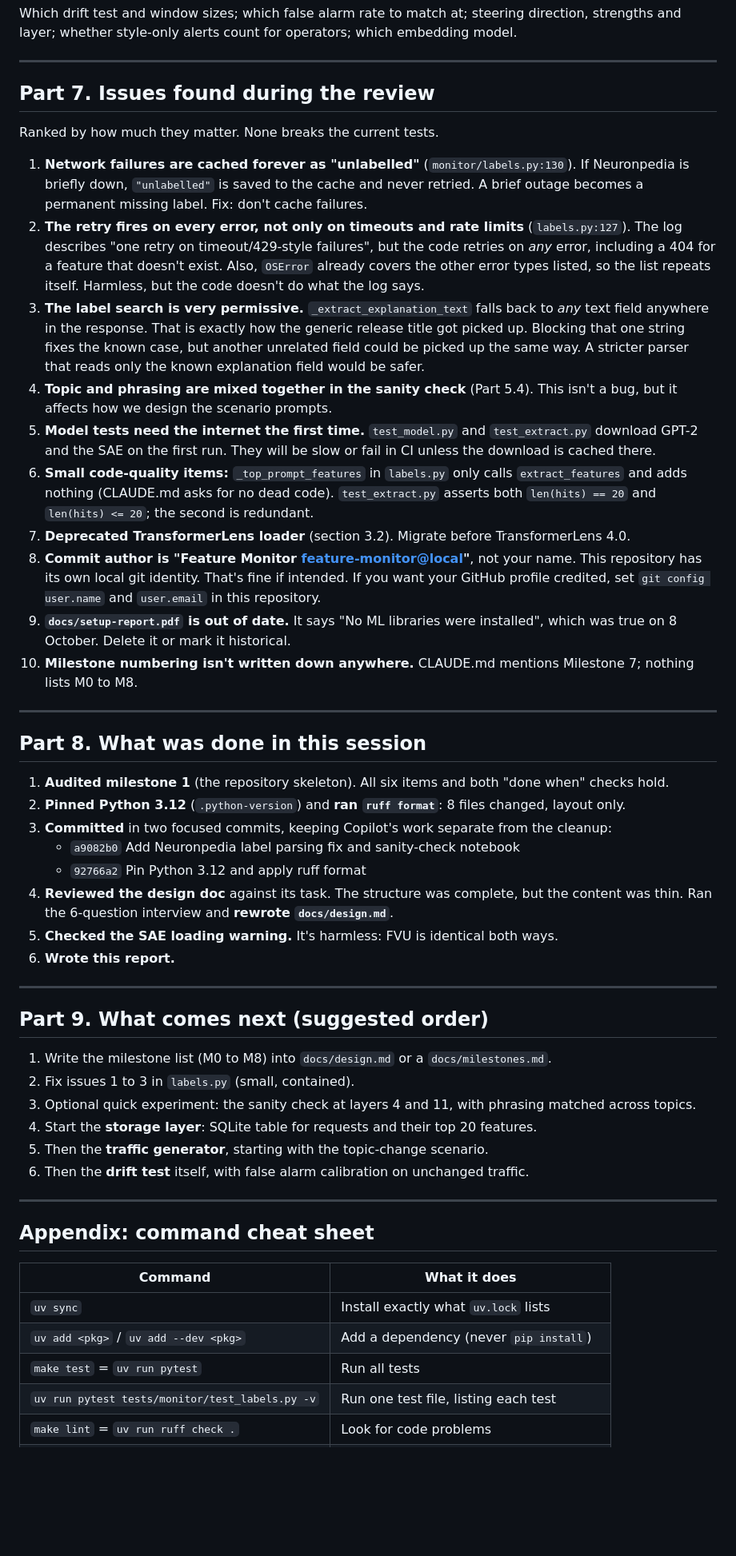
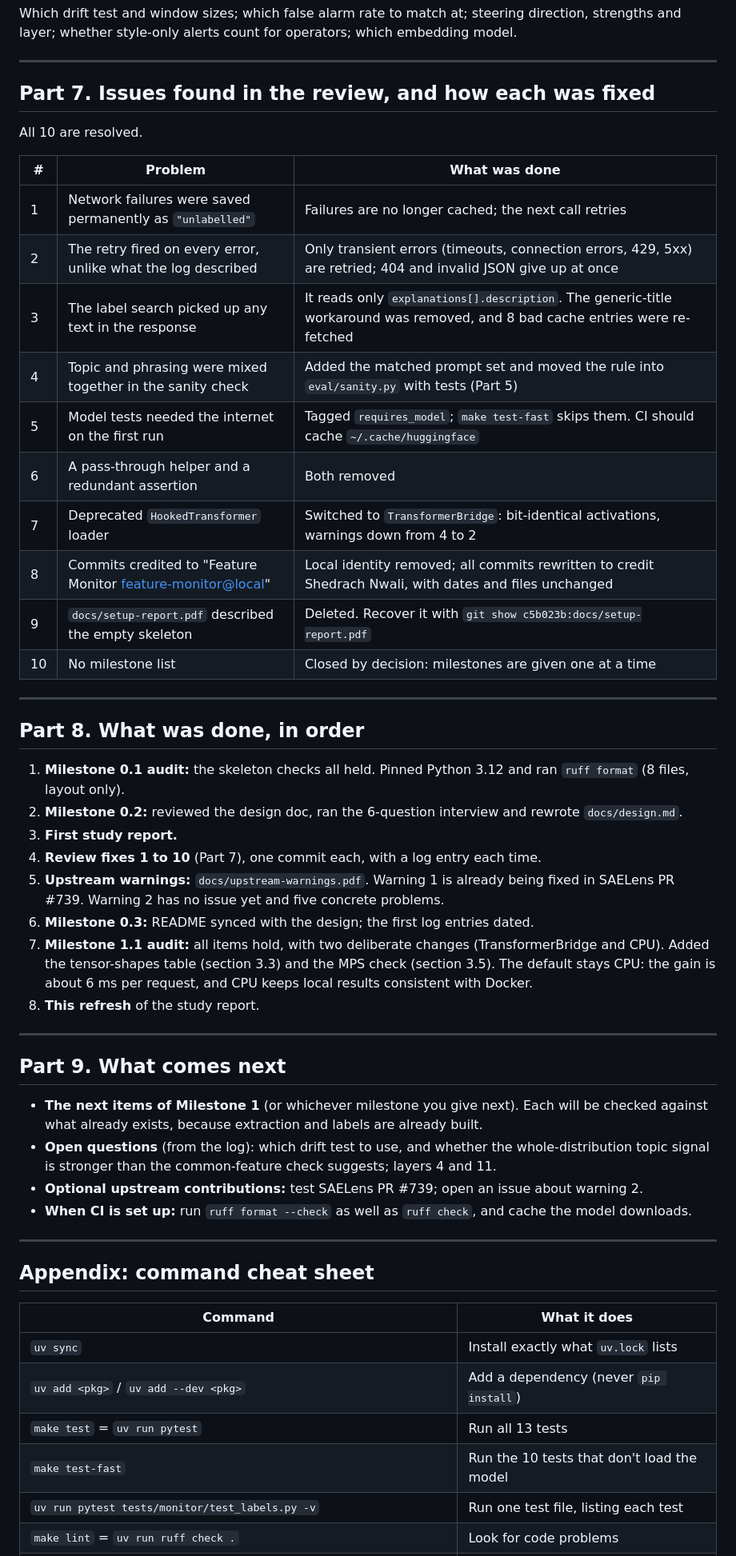
Before and after one commit to shedrachIkenna/feature-monitor, a Markdown page: docs/study-report.md, the part around one of its changes. Shown at 80% size. Drawn GitHub-style; blank space fills up the shorter version.

Commit message:
Refresh study report to match the current code
Co-Authored-By: Claude Opus 5.5 <noreply@anthropic.com>

```diff
--- a/docs/study-report.md
+++ b/docs/study-report.md
@@ -487,68 +548,54 @@ embedding model.
 
 ---
 
-## Part 7. Issues found during the review
+## Part 7. Issues found in the review, and how each was fixed
 
-Ranked by how much they matter. None breaks the current tests.
+All 10 are resolved.
 
-1. **Network failures are cached forever as "unlabelled"** (`monitor/labels.py:130`).
-   If Neuronpedia is briefly down, `"unlabelled"` is saved to the cache and never retried.
-   A brief outage becomes a permanent missing label. Fix: don't cache failures.
-2. **The retry fires on every error, not only on timeouts and rate limits**
-   (`labels.py:127`). The log describes "one retry on timeout/429-style failures", but the
-   code retries on *any* error, including a 404 for a feature that doesn't exist. Also,
-   `OSError` already covers the other error types listed, so the list repeats itself.
-   Harmless, but the code doesn't do what the log says.
-3. **The label search is very permissive.** `_extract_explanation_text` falls back to *any*
-   text field anywhere in the response. That is exactly how the generic release title got
-   picked up. Blocking that one string fixes the known case, but another unrelated field
-   could be picked up the same way. A stricter parser that reads only the known
-   explanation field would be safer.
-4. **Topic and phrasing are mixed together in the sanity check** (Part 5.4). This isn't a
-   bug, but it affects how we design the scenario prompts.
-5. **Model tests need the internet the first time.** `test_model.py` and `test_extract.py`
-   download GPT-2 and the SAE on the first run. They will be slow or fail in CI unless the
-   download is cached there.
-6. **Small code-quality items:** `_top_prompt_features` in `labels.py` only calls
-   `extract_features` and adds nothing (CLAUDE.md asks for no dead code).
-   `test_extract.py` asserts both `len(hits) == 20` and `len(hits) <= 20`; the second is
-   redundant.
-7. **Deprecated TransformerLens loader** (section 3.2). Migrate before TransformerLens 4.0.
-8. **Commit author is "Feature Monitor <feature-monitor@local>"**, not your name. This
-   repository has its own local git identity. That's fine if intended. If you want your
-   GitHub profile credited, set `git config user.name` and `user.email` in this repository.
-9. **`docs/setup-report.pdf` is out of date.** It says "No ML libraries were installed",
-   which was true on 8 October. Delete it or mark it historical.
-10. **Milestone numbering isn't written down anywhere.** CLAUDE.md mentions Milestone 7;
-    nothing lists M0 to M8.
+| # | Problem | What was done |
+|---|---|---|
+| 1 | Network failures were saved permanently as `"unlabelled"` | Failures are no longer cached; the next call retries |
+| 2 | The retry fired on every error, unlike what the log described | Only transient errors (timeouts, connection errors, 429, 5xx) are retried; 404 and invalid JSON give up at once |
+| 3 | The label search picked up any text in the response | It reads only `explanations[].description`. The generic-title workaround was removed, and 8 bad cache entries were re-fetched |
+| 4 | Topic and phrasing were mixed together in the sanity check | Added the matched prompt set and moved the rule into `eval/sanity.py` with tests (Part 5) |
+| 5 | Model tests needed the internet on the first run | Tagged `requires_model`; `make test-fast` skips them. CI should cache `~/.cache/huggingface` |
+| 6 | A pass-through helper and a redundant assertion | Both removed |
+| 7 | Deprecated `HookedTransformer` loader | Switched to `TransformerBridge`: bit-identical activations, warnings down from 4 to 2 |
+| 8 | Commits credited to "Feature Monitor <feature-monitor@local>" | Local identity removed; all commits rewritten to credit Shedrach Nwali, with dates and files unchanged |
+| 9 | `docs/setup-report.pdf` described the empty skeleton | Deleted. Recover it with `git show c5b023b:docs/setup-report.pdf` |
+| 10 | No milestone list | Closed by decision: milestones are given one at a time |
 
 ---
 
-## Part 8. What was done in this session
+## Part 8. What was done, in order
 
-1. **Audited milestone 1** (the repository skeleton). All six items and both "done when"
-   checks hold.
-2. **Pinned Python 3.12** (`.python-version`) and **ran `ruff format`**: 8 files changed,
-   layout only.
-3. **Committed** in two focused commits, keeping Copilot's work separate from the cleanup:
-   - `a9082b0` Add Neuronpedia label parsing fix and sanity-check notebook
-   - `92766a2` Pin Python 3.12 and apply ruff format
-4. **Reviewed the design doc** against its task. The structure was complete, but the
-   content was thin. Ran the 6-question interview and **rewrote `docs/design.md`**.
-5. **Checked the SAE loading warning.** It's harmless: FVU is identical both ways.
-6. **Wrote this report.**
+1. **Milestone 0.1 audit:** the skeleton checks all held. Pinned Python 3.12 and ran
+   `ruff format` (8 files, layout only).
+2. **Milestone 0.2:** reviewed the design doc, ran the 6-question interview and rewrote
+   `docs/design.md`.
+3. **First study report.**
+4. **Review fixes 1 to 10** (Part 7), one commit each, with a log entry each time.
+5. **Upstream warnings:** `docs/upstream-warnings.pdf`. Warning 1 is already being fixed
+   in SAELens PR #739. Warning 2 has no issue yet and five concrete problems.
+6. **Milestone 0.3:** README synced with the design; the first log entries dated.
+7. **Milestone 1.1 audit:** all items hold, with two deliberate changes (TransformerBridge
+   and CPU). Added the tensor-shapes table (section 3.3) and the MPS check (section 3.5).
+   The default stays CPU: the gain is about 6 ms per request, and CPU keeps local results
+   consistent with Docker.
+8. **This refresh** of the study report.
 
 ---
 
-## Part 9. What comes next (suggested order)
+## Part 9. What comes next
 
-1. Write the milestone list (M0 to M8) into `docs/design.md` or a `docs/milestones.md`.
-2. Fix issues 1 to 3 in `labels.py` (small, contained).
-3. Optional quick experiment: the sanity check at layers 4 and 11, with phrasing matched
-   across topics.
-4. Start the **storage layer**: SQLite table for requests and their top 20 features.
-5. Then the **traffic generator**, starting with the topic-change scenario.
-6. Then the **drift test** itself, with false alarm calibration on unchanged traffic.
+- **The next items of Milestone 1** (or whichever milestone you give next). Each will be
+  checked against what already exists, because extraction and labels are already built.
+- **Open questions** (from the log): which drift test to use, and whether the
+  whole-distribution topic signal is stronger than the common-feature check suggests;
+  layers 4 and 11.
+- **Optional upstream contributions:** test SAELens PR #739; open an issue about warning 2.
+- **When CI is set up:** run `ruff format --check` as well as `ruff check`, and cache the
+  model downloads.
 
 ---
 
@@ -558,7 +605,8 @@ Ranked by how much they matter. None breaks the current tests.
 |---|---|
 | `uv sync` | Install exactly what `uv.lock` lists |
 | `uv add <pkg>` / `uv add --dev <pkg>` | Add a dependency (never `pip install`) |
-| `make test` = `uv run pytest` | Run all tests |
+| `make test` = `uv run pytest` | Run all 13 tests |
+| `make test-fast` | Run the 10 tests that don't load the model |
 | `uv run pytest tests/monitor/test_labels.py -v` | Run one test file, listing each test |
 | `make lint` = `uv run ruff check .` | Look for code problems |
 | `make format` = `uv run ruff format .` | Fix layout |
```
Also changed, not shown: other parts of docs/study-report.md (+121 -58 lines), docs/log.md (+6 -0 lines).
